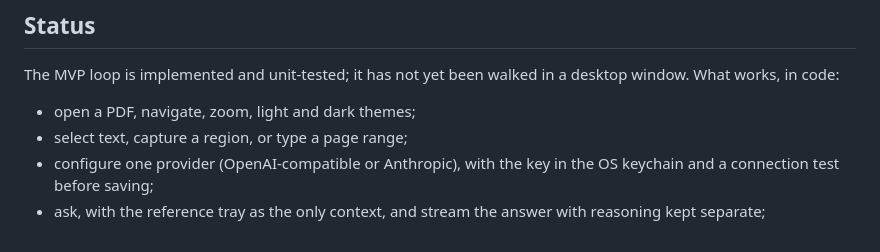
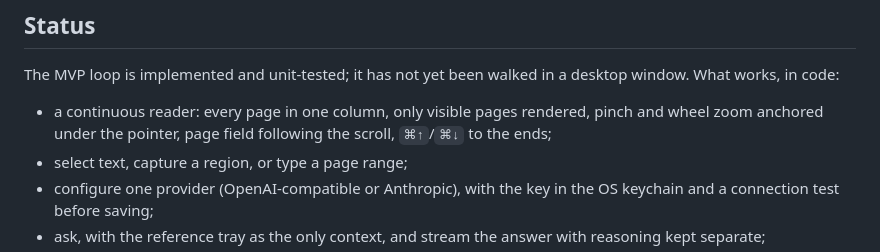
Before and after one commit to polaritus9801/pdfscope, a Markdown page: README.md, the part around the change. Drawn GitHub-style.

```diff
--- a/README.md
+++ b/README.md
@@ -38,7 +38,8 @@ PDFScope is built around the opposite assumption — the page is the unit of wor
 The MVP loop is implemented and unit-tested; it has not yet been walked in a desktop window.
 What works, in code:
 
-- open a PDF, navigate, zoom, light and dark themes;
+- a continuous reader: every page in one column, only visible pages rendered, pinch and wheel zoom
+  anchored under the pointer, page field following the scroll, `⌘↑`/`⌘↓` to the ends;
 - select text, capture a region, or type a page range;
 - configure one provider (OpenAI-compatible or Anthropic), with the key in the OS keychain and a
   connection test before saving;
```
Also changed, not shown: docs/specs/0015-reader-modes.md (+14 -0 lines).
